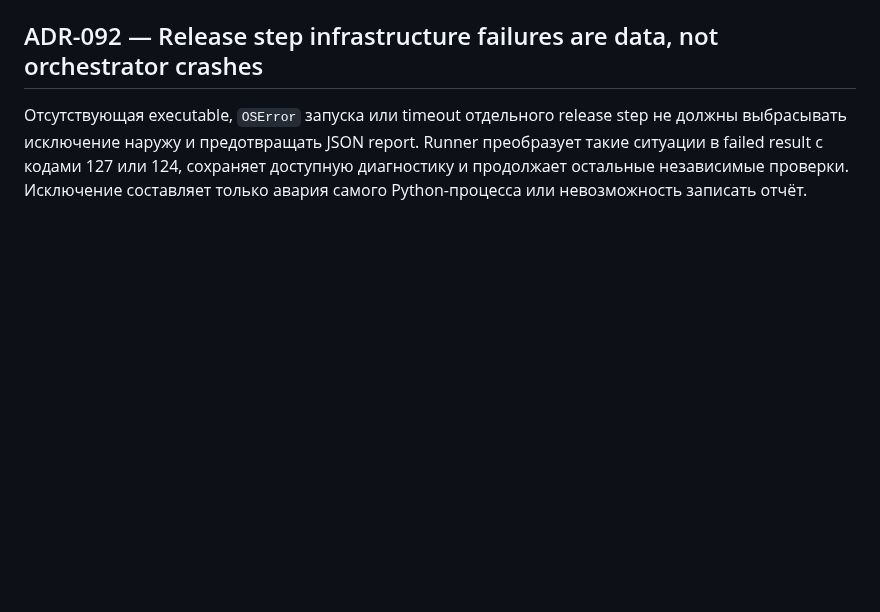
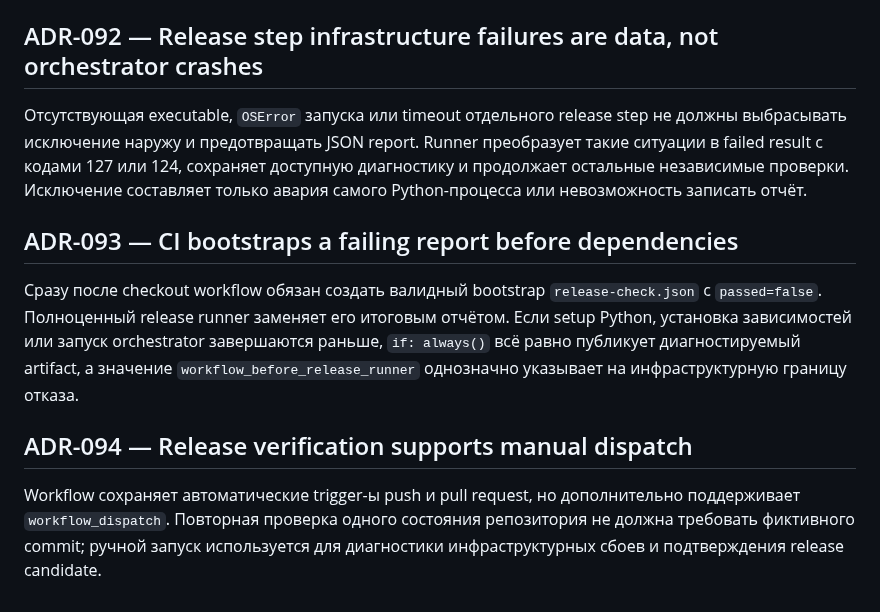
Before and after one commit to Vutovk31/AutoPasport, a Markdown page: docs/DECISION_LOG.md, the part around the change. Rendered like a GitHub page; blank space fills up the shorter version.

Commit message:
docs: record bootstrap report decision

```diff
--- a/docs/DECISION_LOG.md
+++ b/docs/DECISION_LOG.md
@@ -99,3 +99,11 @@ GitHub Actions сохраняет JSON release report через `if: always()`.
 ## ADR-092 — Release step infrastructure failures are data, not orchestrator crashes
 
 Отсутствующая executable, `OSError` запуска или timeout отдельного release step не должны выбрасывать исключение наружу и предотвращать JSON report. Runner преобразует такие ситуации в failed result с кодами 127 или 124, сохраняет доступную диагностику и продолжает остальные независимые проверки. Исключение составляет только авария самого Python-процесса или невозможность записать отчёт.
+
+## ADR-093 — CI bootstraps a failing report before dependencies
+
+Сразу после checkout workflow обязан создать валидный bootstrap `release-check.json` с `passed=false`. Полноценный release runner заменяет его итоговым отчётом. Если setup Python, установка зависимостей или запуск orchestrator завершаются раньше, `if: always()` всё равно публикует диагностируемый artifact, а значение `workflow_before_release_runner` однозначно указывает на инфраструктурную границу отказа.
+
+## ADR-094 — Release verification supports manual dispatch
+
+Workflow сохраняет автоматические trigger-ы push и pull request, но дополнительно поддерживает `workflow_dispatch`. Повторная проверка одного состояния репозитория не должна требовать фиктивного commit; ручной запуск используется для диагностики инфраструктурных сбоев и подтверждения release candidate.
```
